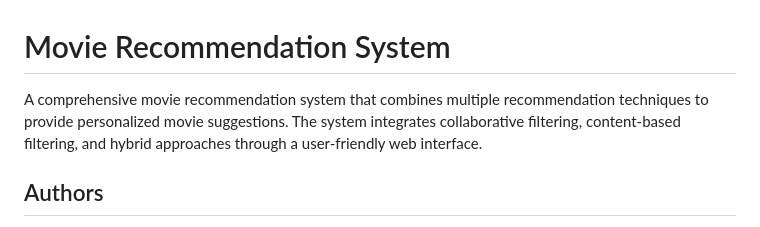
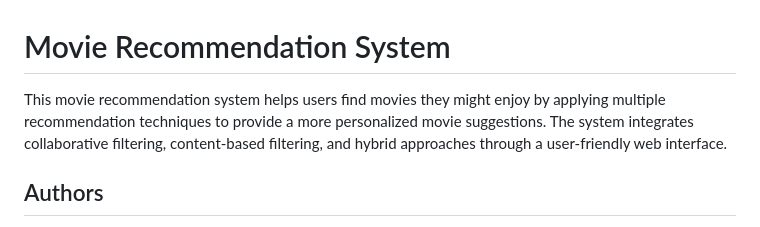
Before and after one commit to CosmosGoldl/Movies-recommendation, a Markdown page: README.md, the part around the change. GitHub-like rendering.

Commit message:
Update README description for movie recommendation system
Rephrase the project description for clarity.

```diff
--- a/README.md
+++ b/README.md
@@ -1,6 +1,6 @@
 # Movie Recommendation System
 
-A comprehensive movie recommendation system that combines multiple recommendation techniques to provide personalized movie suggestions. The system integrates collaborative filtering, content-based filtering, and hybrid approaches through a user-friendly web interface.
+This movie recommendation system helps users find movies they might enjoy by applying multiple recommendation techniques to provide a more personalized movie suggestions. The system integrates collaborative filtering, content-based filtering, and hybrid approaches through a user-friendly web interface.
 
 ## Authors
 
```
